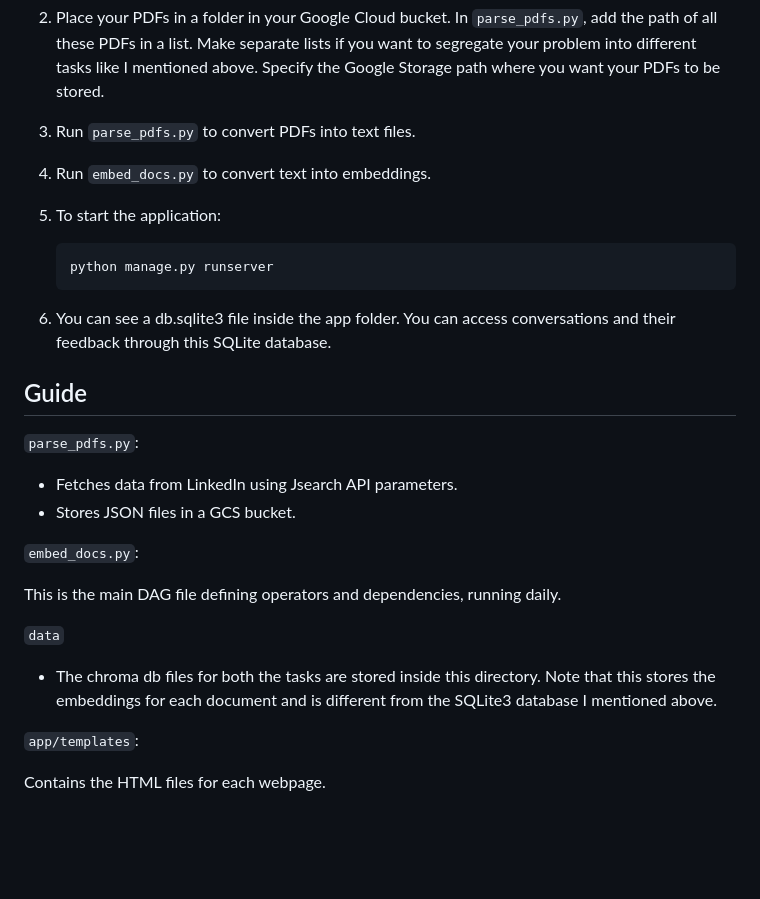
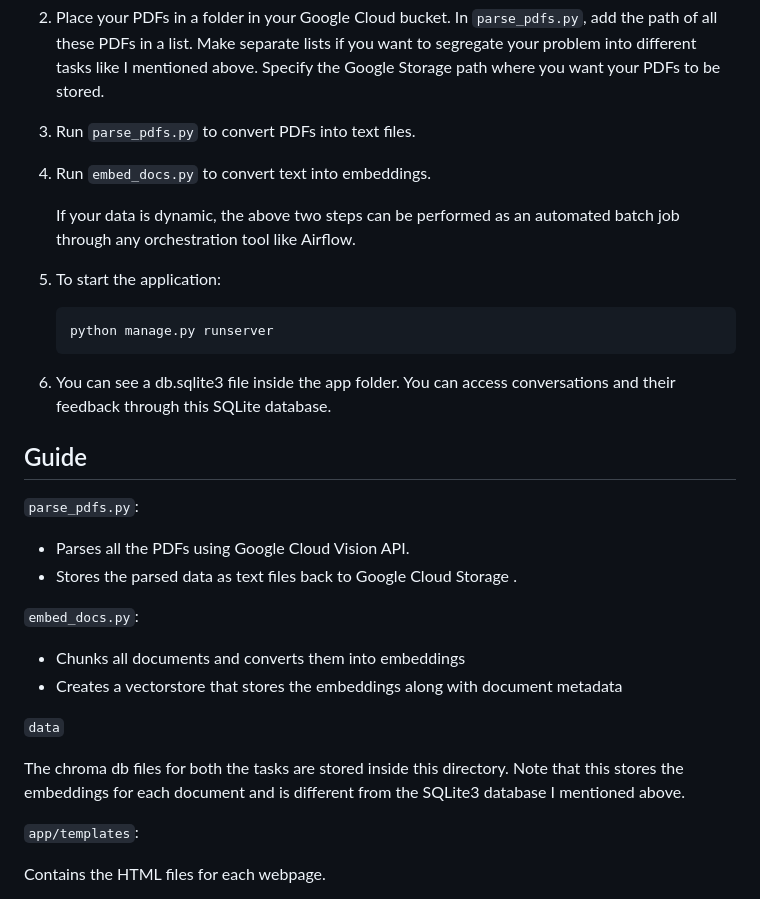
Before and after one commit to param-mehta/RAG_Chatbot_Django, a Markdown page: README.md, the part around the change. GitHub-like rendering; blank space fills up the shorter version.

````diff
--- a/README.md
+++ b/README.md
@@ -69,6 +69,8 @@ Click below to see a short demo of the app:
 
 4. Run `embed_docs.py` to convert text into embeddings.
 
+   If your data is dynamic, the above two steps can be performed as an automated batch job through any orchestration tool like Airflow.
+
 5. To start the application:
     ```bash
     python manage.py runserver
@@ -79,16 +81,17 @@ Click below to see a short demo of the app:
 
 `parse_pdfs.py`:
 
-- Fetches data from LinkedIn using Jsearch API parameters.
-- Stores JSON files in a GCS bucket.
+- Parses all the PDFs using Google Cloud Vision API.
+- Stores the parsed data as text files back to Google Cloud Storage .
 
 `embed_docs.py`:
 
-This is the main DAG file defining operators and dependencies, running daily.
+- Chunks all documents and converts them into embeddings
+- Creates a vectorstore that stores the embeddings along with document metadata
 
 `data`
 
-- The chroma db files for both the tasks are stored inside this directory. Note that this stores the embeddings for each document and is different from the SQLite3 database I mentioned above.
+The chroma db files for both the tasks are stored inside this directory. Note that this stores the embeddings for each document and is different from the SQLite3 database I mentioned above.
 
 `app/templates`:
 
````
